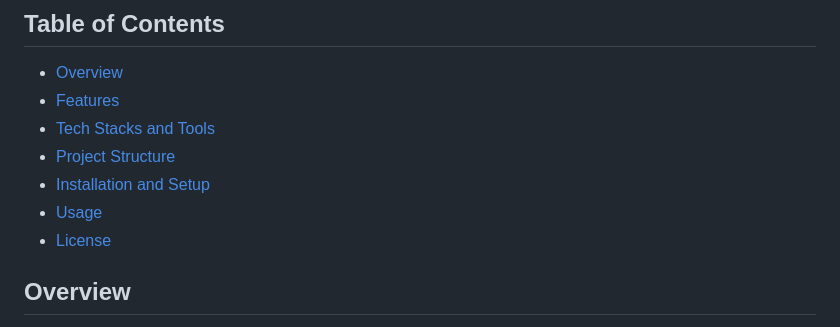
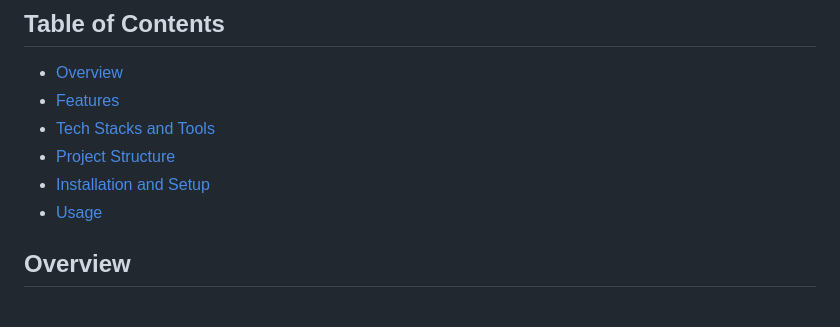
Before and after one commit to wireduclement/nominex, a Markdown page: README.md, the part around the change. Rendered like a GitHub page.

```diff
--- a/README.md
+++ b/README.md
@@ -10,7 +10,6 @@ This is an offline voting application built for a school that allows a secure an
 - [Project Structure](#project-structure)
 - [Installation and Setup](#installation-and-setup)
 - [Usage](#usage)
-- [License](#license)
 
 ## Overview
 
```
